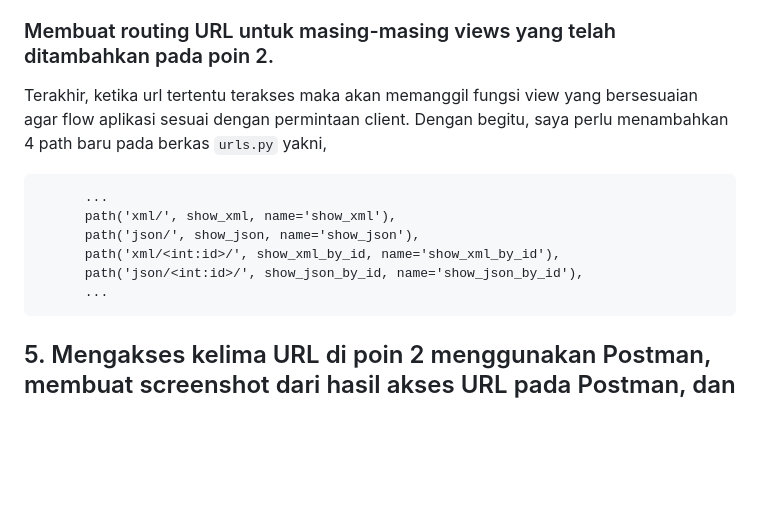
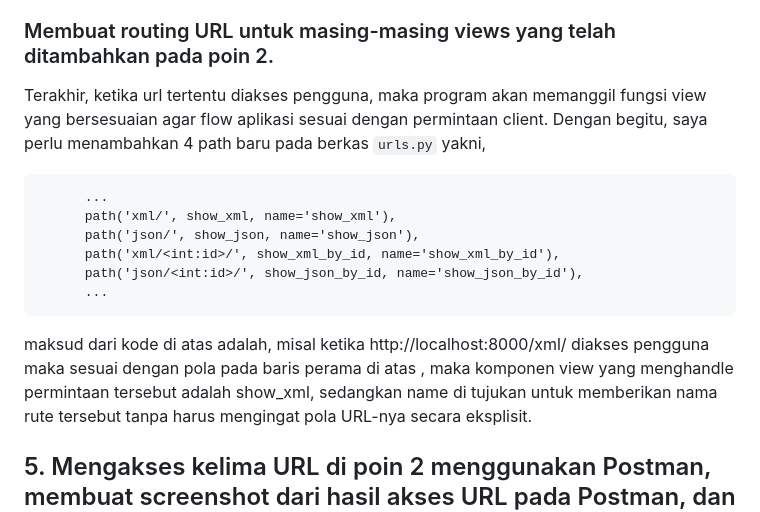
Before and after one commit to dienzahraaa/CircleD, a Markdown page: README.md, the part around one of its changes. GitHub-like rendering; blank space fills up the shorter version.

```diff
--- a/README.md
+++ b/README.md
@@ -169,7 +171,7 @@ agar client dapat melihat tampilan data dalam format XML, JSON, XML by ID, dan J
         return HttpResponse(serializers.serialize("json", data), content_type="application/json")
 Fungsi show_xml dan show_json digunakan untuk mengambil semua data Item dari database dan mengirimkannya kembali sebagai respons dalam format XML ataupun JSON. Sedangkan, fungsi show_xml_by_id dan show_json_by_id digunakan untuk mengambil data Item berdasarkan ID yang diberikan dalam permintaan saja, kemudian mengirimkannya kembali dalam format XML atau JSON.
 ### Membuat routing URL untuk masing-masing views yang telah ditambahkan pada poin 2.
-Terakhir, ketika url tertentu terakses maka akan memanggil fungsi view yang bersesuaian agar flow aplikasi sesuai dengan permintaan client. Dengan begitu, saya perlu menambahkan 4 path baru pada berkas `urls.py` yakni,
+Terakhir, ketika url tertentu diakses pengguna, maka program akan memanggil fungsi view yang bersesuaian agar flow aplikasi sesuai dengan permintaan client. Dengan begitu, saya perlu menambahkan 4 path baru pada berkas `urls.py` yakni,
 
           ...
           path('xml/', show_xml, name='show_xml'),
@@ -177,6 +179,7 @@ Terakhir, ketika url tertentu terakses maka akan memanggil fungsi view yang bers
           path('xml/<int:id>/', show_xml_by_id, name='show_xml_by_id'),
           path('json/<int:id>/', show_json_by_id, name='show_json_by_id'),
           ...
+maksud dari kode di atas adalah, misal ketika http://localhost:8000/xml/ diakses pengguna maka sesuai dengan pola pada baris perama di atas , maka komponen view yang menghandle permintaan tersebut adalah show_xml, sedangkan name di tujukan untuk memberikan nama rute tersebut tanpa harus mengingat pola URL-nya secara eksplisit.
 
 ## 5.  Mengakses kelima URL di poin 2 menggunakan Postman, membuat screenshot dari hasil akses URL pada Postman, dan menambahkannya ke dalam README.md.
 ![image](https://github.com/dienzahraaa/CircleD/assets/124993970/4bc23d53-e1ab-4c7b-9aac-d3fbcb1df72a)
```
Also changed, not shown: other parts of README.md (+40 -28 lines).
